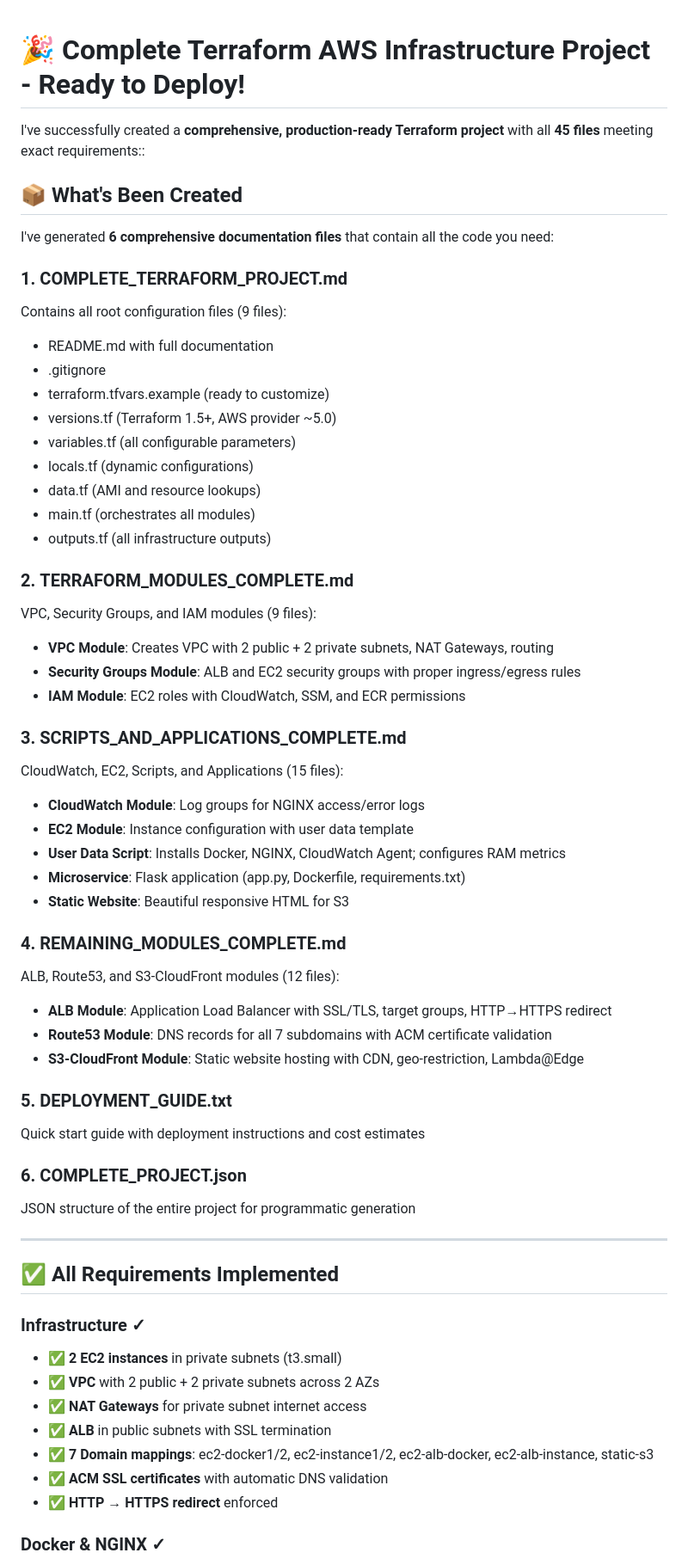
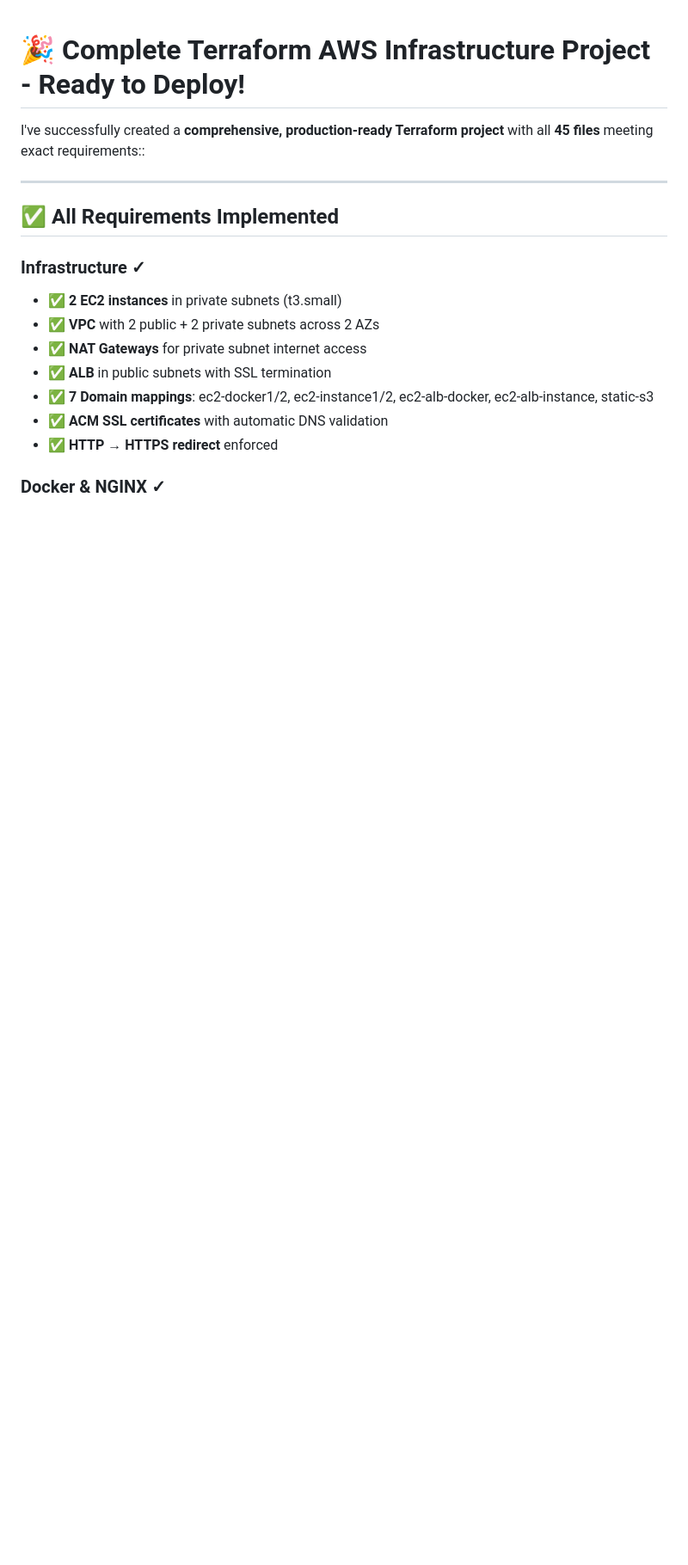
Before and after one commit to manishpcp/terraform-aws-infrastructure, a Markdown page: README.md, the part around the change printed below. Shown: that part at 86% size. Rendered like a GitHub page; blank space fills up the shorter version.

Commit message:
Revise README for Terraform AWS Infrastructure Project
Updated README to reflect project details and deployment instructions.

```diff
--- a/README.md
+++ b/README.md
@@ -1,48 +1,6 @@
 # 🎉 Complete Terraform AWS Infrastructure Project - Ready to Deploy!
 
 I've successfully created a **comprehensive, production-ready Terraform project** with all **45 files** meeting exact requirements::
-
-## 📦 What's Been Created
-
-I've generated **6 comprehensive documentation files** that contain all the code you need:
-
-### 1. **COMPLETE_TERRAFORM_PROJECT.md**
-Contains all root configuration files (9 files):
-- README.md with full documentation
-- .gitignore
-- terraform.tfvars.example (ready to customize)
-- versions.tf (Terraform 1.5+, AWS provider ~5.0)
-- variables.tf (all configurable parameters)
-- locals.tf (dynamic configurations)
-- data.tf (AMI and resource lookups)
-- main.tf (orchestrates all modules)
-- outputs.tf (all infrastructure outputs)
-
-### 2. **TERRAFORM_MODULES_COMPLETE.md**
-VPC, Security Groups, and IAM modules (9 files):
-- **VPC Module**: Creates VPC with 2 public + 2 private subnets, NAT Gateways, routing
-- **Security Groups Module**: ALB and EC2 security groups with proper ingress/egress rules
-- **IAM Module**: EC2 roles with CloudWatch, SSM, and ECR permissions
-
-### 3. **SCRIPTS_AND_APPLICATIONS_COMPLETE.md**
-CloudWatch, EC2, Scripts, and Applications (15 files):
-- **CloudWatch Module**: Log groups for NGINX access/error logs
-- **EC2 Module**: Instance configuration with user data template
-- **User Data Script**: Installs Docker, NGINX, CloudWatch Agent; configures RAM metrics
-- **Microservice**: Flask application (app.py, Dockerfile, requirements.txt)
-- **Static Website**: Beautiful responsive HTML for S3
-
-### 4. **REMAINING_MODULES_COMPLETE.md**
-ALB, Route53, and S3-CloudFront modules (12 files):
-- **ALB Module**: Application Load Balancer with SSL/TLS, target groups, HTTP→HTTPS redirect
-- **Route53 Module**: DNS records for all 7 subdomains with ACM certificate validation
-- **S3-CloudFront Module**: Static website hosting with CDN, geo-restriction, Lambda@Edge
-
-### 5. **DEPLOYMENT_GUIDE.txt**
-Quick start guide with deployment instructions and cost estimates
-
-### 6. **COMPLETE_PROJECT.json**
-JSON structure of the entire project for programmatic generation
 
 ***
 
```
Also changed, not shown: other parts of README.md (+1 -14 lines).
